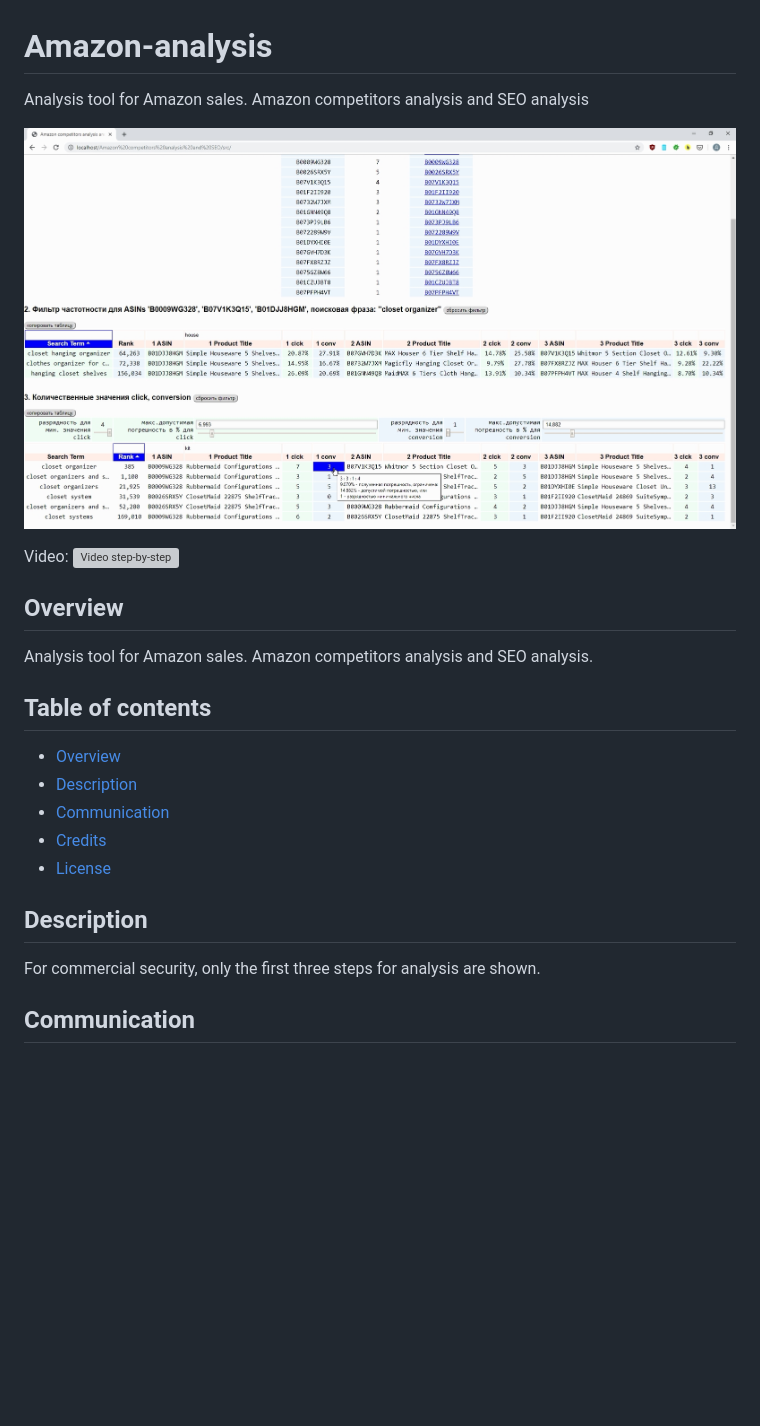
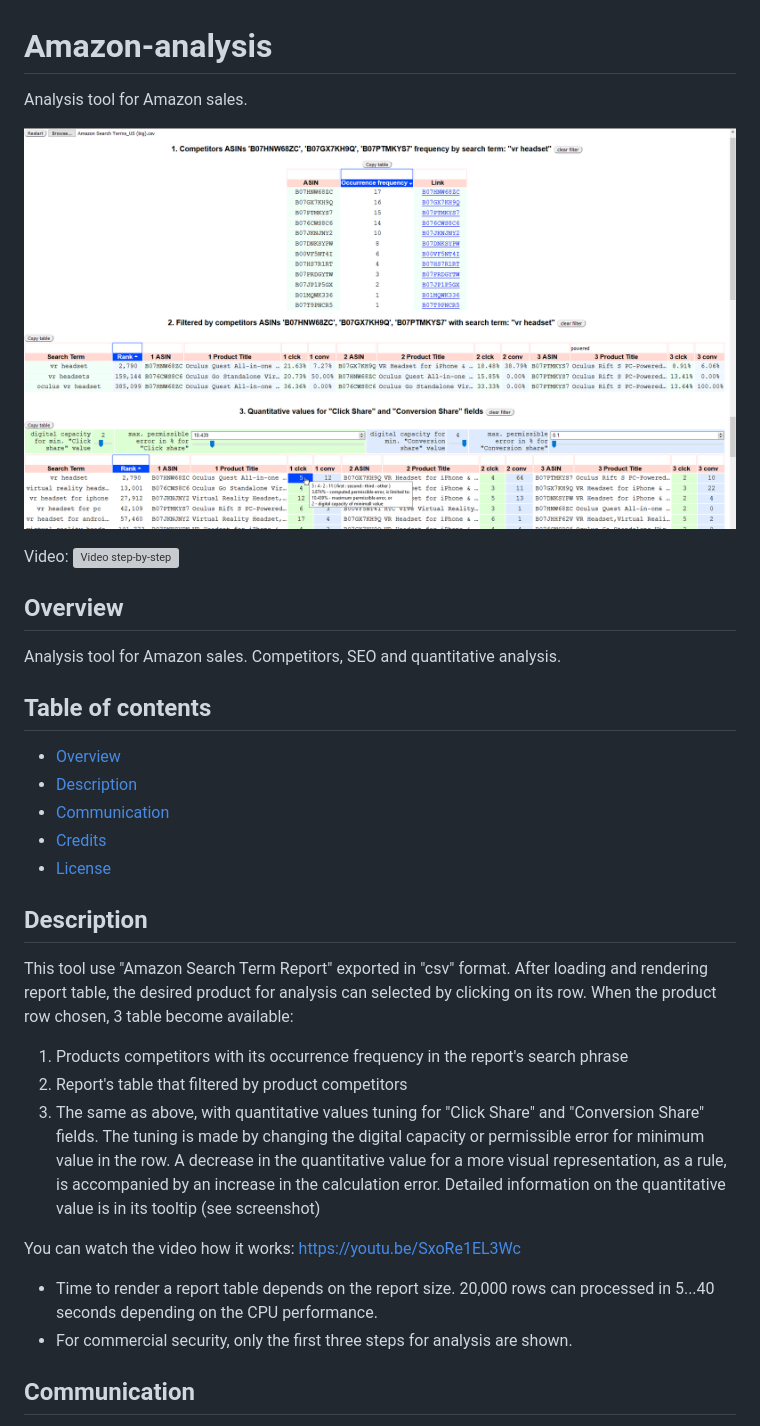
Before and after one commit to Nickieros/Amazon-analysis, a Markdown page: README.md, the part around one of its changes. Drawn GitHub-style; pictures changed too: readme_media/screenshot.jpg (deleted), readme_media/screenshot.png (added); blank space fills up the shorter version; grey boxes are pictures that could not be loaded.

Commit message:
make english version, update readme

```diff
--- a/README.md
+++ b/README.md
@@ -1,6 +1,6 @@
 # Amazon-analysis
-Analysis tool for Amazon sales. Amazon competitors analysis and SEO analysis
+Analysis tool for Amazon sales.
 
-![Hi-res screenshot](readme_media/screenshot.jpg "Hi-res screenshot")
+![Hi-res screenshot](readme_media/screenshot.png "Hi-res screenshot")
 
 Video:
@@ -8,6 +8,6 @@ Video:
 
 ## Overview
-Analysis tool for Amazon sales. Amazon competitors analysis and SEO analysis.
+Analysis tool for Amazon sales. Competitors, SEO and quantitative analysis.
 
 ## Table of contents
 - [Overview](#Overview)
@@ -17,7 +17,18 @@ Analysis tool for Amazon sales. Amazon competitors analysis and SEO analysis.
 - [License](#License)
 
 ## Description
-For commercial security, only the first three steps for analysis are shown.
+This tool use "Amazon Search Term Report" exported in "csv" format.
+ After loading and rendering report table, the desired product for analysis can selected by clicking on its row.
+ When the product row chosen, 3 table become available:
+ 1. Products competitors with its occurrence frequency in the report's search phrase
+ 2. Report's table that filtered by product competitors
+ 3. The same as above, with quantitative values tuning for "Click Share" and "Conversion Share" fields. The tuning is made by changing the digital capacity or permissible error for  minimum value in the row. A decrease in the quantitative value for a more visual representation, as a rule, is accompanied by an increase in the calculation error. Detailed information on the quantitative value is in its tooltip (see screenshot)
+
+You can watch the video how it works:
+https://youtu.be/SxoRe1EL3Wc
+
+- Time to render a report table depends on the report size. 20,000 rows can processed in 5...40 seconds depending on the CPU performance.
+- For commercial security, only the first three steps for analysis are shown.
 
 ## Communication
 If you have any questions or suggestions for this project, please [file an issue](https://github.com/Nickieros/Amazon-analysis/issues). For other questions [contact me](https://github.com/Nickieros).
```
Also changed, not shown: other parts of README.md (+1 -1 lines), 6 other files.
